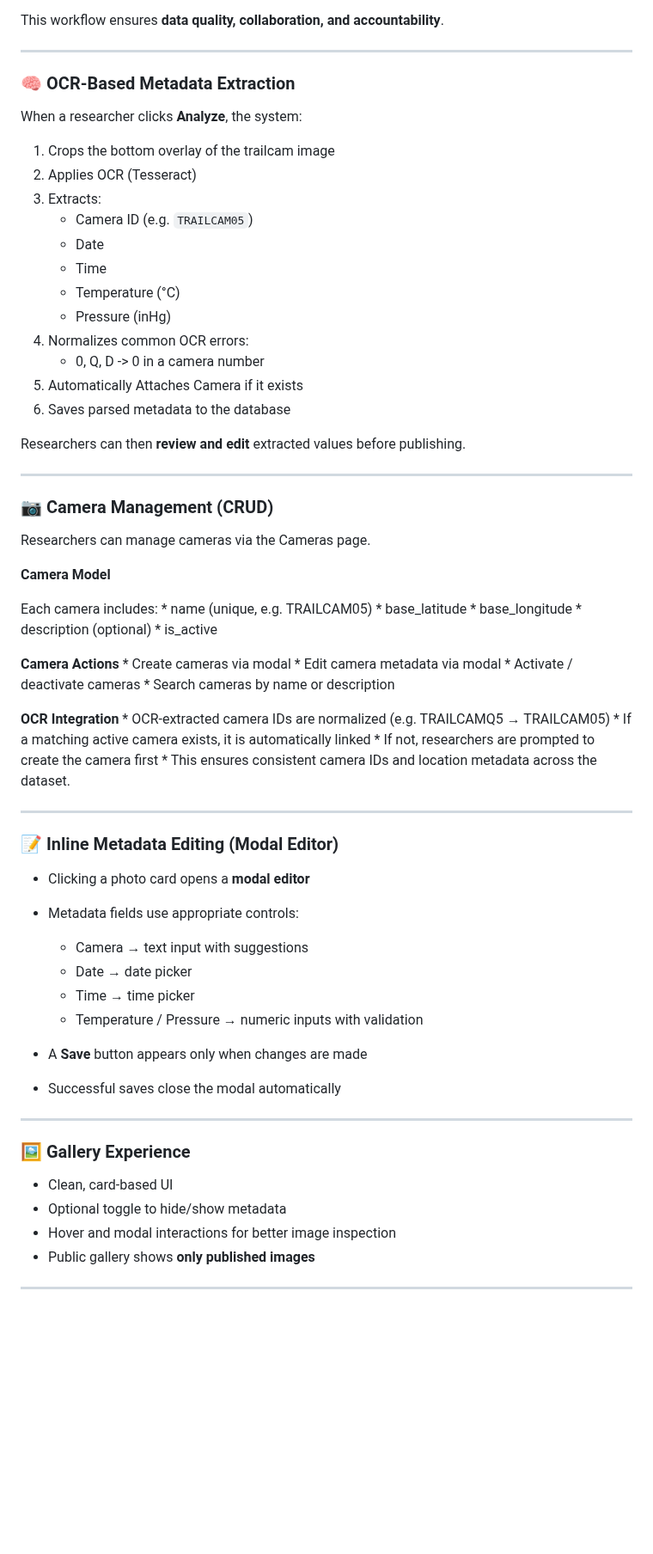
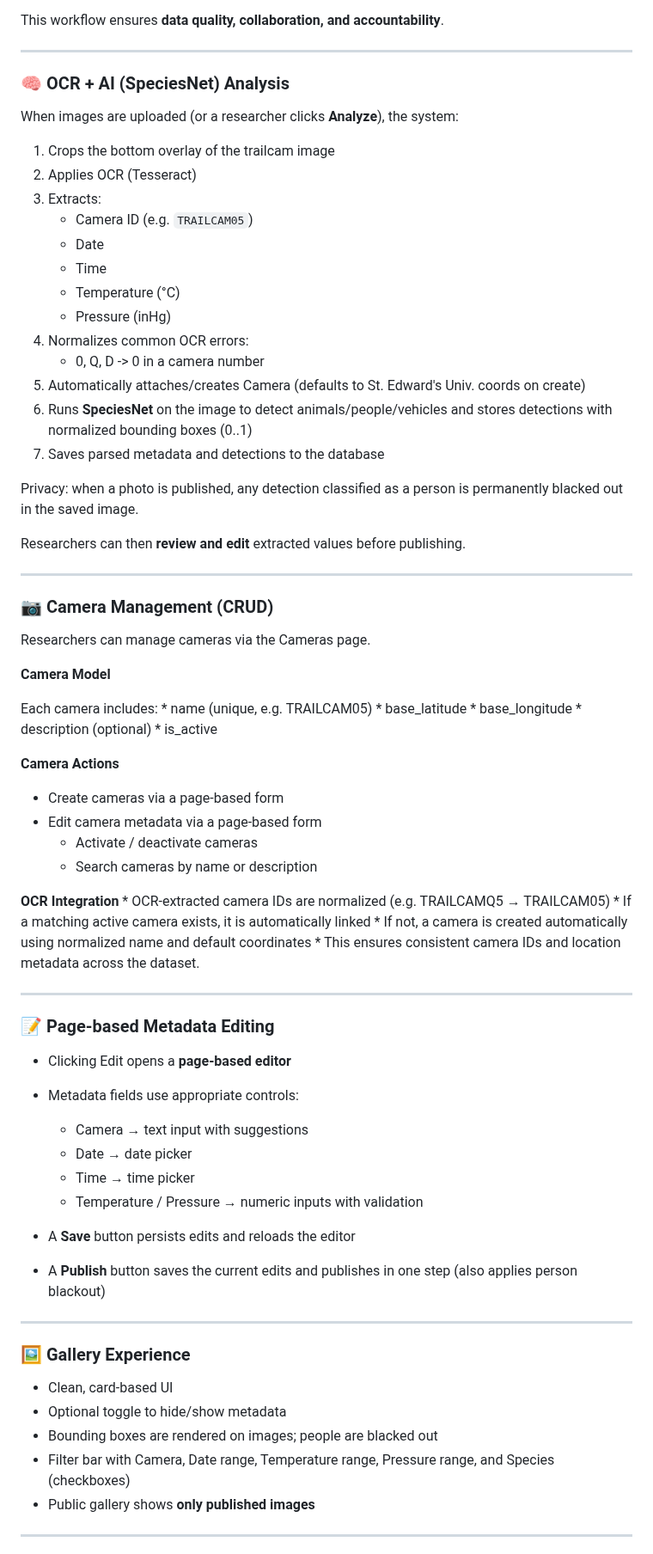
Before and after one commit to RyanEAA/django-trailcam-animal-tracker, a Markdown page: README.md, the part around one of its changes. Shown at 86% size. GitHub-like rendering; blank space fills up the shorter version.

```diff
--- a/README.md
+++ b/README.md
@@ -40,9 +40,9 @@ This workflow ensures **data quality, collaboration, and accountability**.
 
 ---
 
-### 🧠 OCR-Based Metadata Extraction
+### 🧠 OCR + AI (SpeciesNet) Analysis
 
-When a researcher clicks **Analyze**, the system:
+When images are uploaded (or a researcher clicks **Analyze**), the system:
 
 1. Crops the bottom overlay of the trailcam image
 2. Applies OCR (Tesseract)
@@ -54,8 +54,11 @@ When a researcher clicks **Analyze**, the system:
    * Pressure (inHg)
 4. Normalizes common OCR errors:
    * 0, Q, D -> 0 in a camera number
-5. Automatically Attaches Camera if it exists
-5. Saves parsed metadata to the database
+5. Automatically attaches/creates Camera (defaults to St. Edward's Univ. coords on create)
+6. Runs **SpeciesNet** on the image to detect animals/people/vehicles and stores detections with normalized bounding boxes (0..1)
+7. Saves parsed metadata and detections to the database
+
+Privacy: when a photo is published, any detection classified as a person is permanently blacked out in the saved image.
 
 Researchers can then **review and edit** extracted values before publishing.
 
@@ -75,30 +78,30 @@ Each camera includes:
     * is_active
 
 **Camera Actions**
-    * Create cameras via modal
-    * Edit camera metadata via modal
+  * Create cameras via a page-based form
+  * Edit camera metadata via a page-based form
     * Activate / deactivate cameras
     * Search cameras by name or description
 
 **OCR Integration**
     * OCR-extracted camera IDs are normalized (e.g. TRAILCAMQ5 → TRAILCAM05)
     * If a matching active camera exists, it is automatically linked
-    * If not, researchers are prompted to create the camera first
+    * If not, a camera is created automatically using normalized name and default coordinates
     * This ensures consistent camera IDs and location metadata across the dataset.
 
 ---
 
-### 📝 Inline Metadata Editing (Modal Editor)
+### 📝 Page-based Metadata Editing
 
-* Clicking a photo card opens a **modal editor**
+* Clicking Edit opens a **page-based editor**
 * Metadata fields use appropriate controls:
 
   * Camera → text input with suggestions
   * Date → date picker
   * Time → time picker
   * Temperature / Pressure → numeric inputs with validation
-* A **Save** button appears only when changes are made
-* Successful saves close the modal automatically
+* A **Save** button persists edits and reloads the editor
+* A **Publish** button saves the current edits and publishes in one step (also applies person blackout)
 
 ---
 
@@ -106,7 +109,8 @@ Each camera includes:
 
 * Clean, card-based UI
 * Optional toggle to hide/show metadata
-* Hover and modal interactions for better image inspection
+* Bounding boxes are rendered on images; people are blacked out
+* Filter bar with Camera, Date range, Temperature range, Pressure range, and Species (checkboxes)
 * Public gallery shows **only published images**
 
 ---
```
Also changed, not shown: other parts of README.md (+23 -10 lines).
